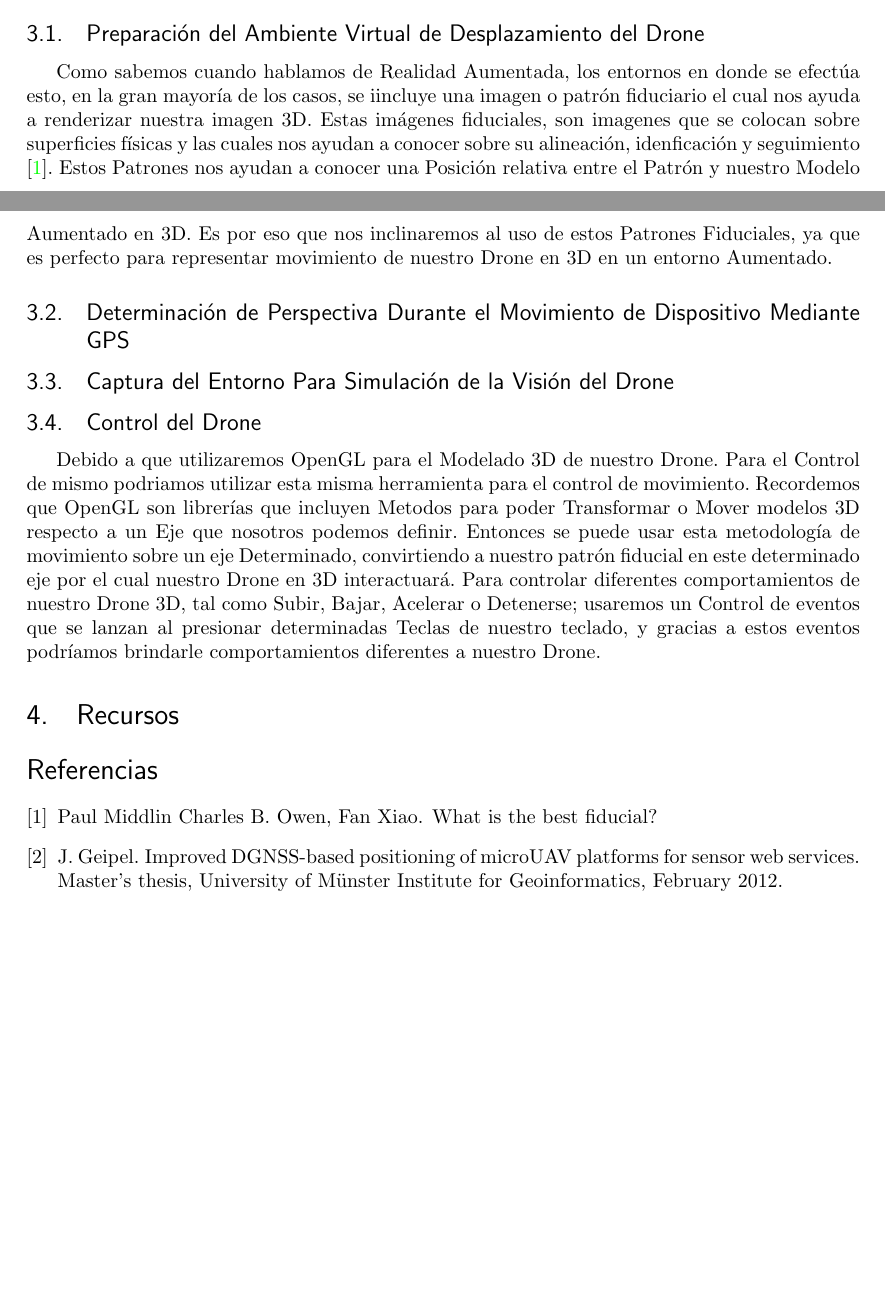
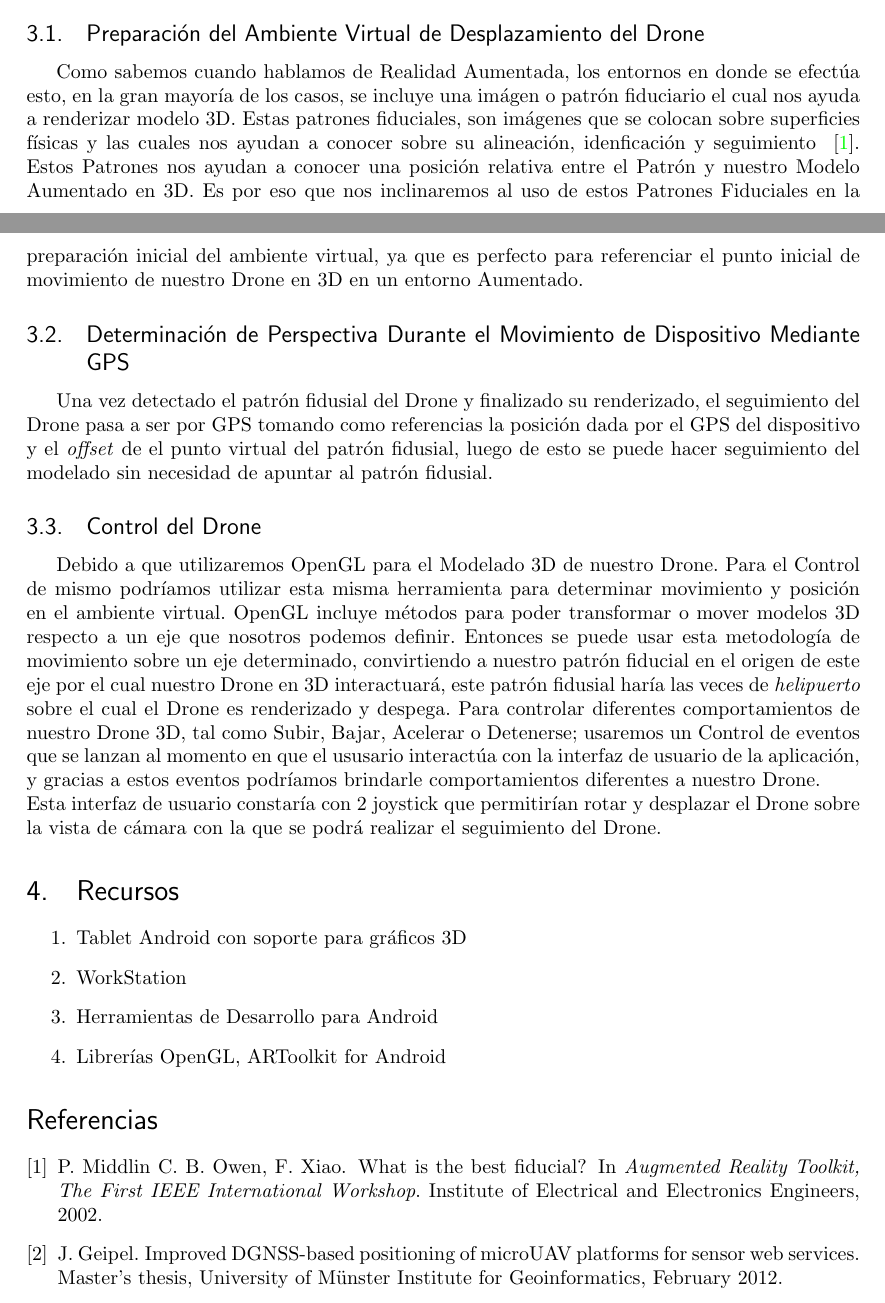
Before and after one commit to aniavasq/git_latex_problemas_especiales, a LaTeX document (PropuestaProyecto.tex, which reads PropuestaProyecto.bib): two parts of pages 2 and 3 of 3 before the commit and two parts of pages 2 and 3 of 4 after it, joined at a grey line, cut so that both start at the same text, the shorter picture padded with empty space. Compiled offline with pdfLaTeX.

Commit message:
Agregada subsección 3.2

```diff
--- a/PropuestaProyecto.bib
+++ b/PropuestaProyecto.bib
@@ -11,12 +11,12 @@ year = {2013},
 url = {http://casa.gov.au/scripts/nc.dll?WCMS:STANDARD::pc=PC_100375}
 }
 
-@online{bestfiducial,
-author = {Charles B. Owen, Fan Xiao, Paul Middlin},
-title = {What is the best fiducial? },
-month = ,
-year = {},
-url = {http://debian.cse.msu.edu/CSE/pub/multimedia/charles-owen-art02.pdf}
+@inproceedings{bestfiducial,
+author = {C. B. Owen, F. Xiao, P. Middlin},
+title = {{What is the best fiducial?} },
+year = "2002",
+booktitle = {{Augmented Reality Toolkit, The First IEEE International Workshop}},
+organization={{Institute of Electrical and Electronics Engineers}}
 }
 
 @mastersthesis{
--- a/PropuestaProyecto.tex
+++ b/PropuestaProyecto.tex
@@ -63,14 +63,25 @@ La simulación de un Modelo Radiocontrolado de forma aumentada puede ser lograda
 
 \section{Análisis}
 \subsection{Preparación del Ambiente Virtual de Desplazamiento del Drone}
-Como sabemos cuando hablamos de Realidad Aumentada, los entornos en donde se efectúa esto, en la gran mayoría de los casos, se iincluye una imagen o patrón fiduciario el cual nos ayuda a renderizar nuestra imagen 3D. Estas imágenes fiduciales, son imagenes que se colocan sobre superficies físicas y las cuales nos ayudan a conocer sobre su alineación, idenficación y seguimiento ~\cite{bestfiducial}. Estos Patrones nos ayudan a conocer una Posición relativa entre el Patrón y nuestro Modelo Aumentado en 3D. Es por eso que nos inclinaremos al uso de estos Patrones Fiduciales, ya que es perfecto para representar movimiento de nuestro Drone en 3D en un entorno Aumentado.
+Como sabemos cuando hablamos de Realidad Aumentada, los entornos en donde se efectúa esto, en la gran mayoría de los casos, se incluye una imágen o patrón fiduciario el cual nos ayuda a renderizar modelo 3D. Estas patrones fiduciales, son imágenes que se colocan sobre superficies físicas y las cuales nos ayudan a conocer sobre su alineación, idenficación y seguimiento ~\cite{bestfiducial}. Estos Patrones nos ayudan a conocer una posición relativa entre el Patrón y nuestro Modelo Aumentado en 3D. Es por eso que nos inclinaremos al uso de estos Patrones Fiduciales en la preparación inicial del ambiente virtual, ya que es perfecto para referenciar el punto inicial de movimiento de nuestro Drone en 3D en un entorno Aumentado.
+
 \subsection{Determinación de Perspectiva Durante el Movimiento de Dispositivo Mediante GPS}
-\subsection{Captura del Entorno Para Simulación de la Visión del Drone}
+Una vez detectado el patrón fidusial del Drone y finalizado su renderizado, el seguimiento del Drone pasa a ser por GPS tomando como referencias la posición dada por el GPS del dispositivo y el \textit{offset} de el punto virtual del patrón fidusial, luego de esto se puede hacer seguimiento del modelado sin necesidad de apuntar al patrón fidusial.
+
+%\subsection{Captura del Entorno Para Simulación de la Visión del Drone}
+
 \subsection{Control del Drone}
-Debido a que utilizaremos OpenGL para el Modelado 3D de nuestro Drone. Para el Control de mismo podriamos utilizar esta misma herramienta para el control de movimiento. Recordemos que OpenGL son librerías que incluyen Metodos para poder Transformar o Mover modelos 3D respecto a un Eje que nosotros podemos definir. Entonces se puede usar esta metodología de movimiento sobre un eje Determinado, convirtiendo a nuestro patrón fiducial en este determinado eje por el cual nuestro Drone en 3D interactuará.
-Para controlar diferentes comportamientos de nuestro Drone 3D, tal como Subir, Bajar, Acelerar o Detenerse; usaremos un Control de eventos que se lanzan al presionar determinadas Teclas de nuestro teclado, y gracias a estos eventos podríamos brindarle comportamientos diferentes a nuestro Drone.
+Debido a que utilizaremos OpenGL para el Modelado 3D de nuestro Drone. Para el Control de mismo podríamos utilizar esta misma herramienta para determinar movimiento y posición en el ambiente virtual. OpenGL incluye métodos para poder transformar o mover modelos 3D respecto a un eje que nosotros podemos definir. Entonces se puede usar esta metodología de movimiento sobre un eje determinado, convirtiendo a nuestro patrón fiducial en el origen de este eje por el cual nuestro Drone en 3D interactuará, este patrón fidusial haría las veces de \textit{helipuerto} sobre el cual el Drone es renderizado y despega.
+Para controlar diferentes comportamientos de nuestro Drone 3D, tal como Subir, Bajar, Acelerar o Detenerse; usaremos un Control de eventos que se lanzan al momento en que el ususario interactúa con la interfaz de usuario de la aplicación, y gracias a estos eventos podríamos brindarle comportamientos diferentes a nuestro Drone.\\
+Esta interfaz de usuario constaría con 2 joystick que permitirían rotar y desplazar el Drone sobre la vista de cámara con la que se podrá realizar el seguimiento del Drone.
+
 \section{Recursos}
-%\section{Apéndice}
+\begin{enumerate}
+  \item Tablet Android con soporte para gráficos 3D
+  \item WorkStation
+  \item Herramientas de Desarrollo para Android
+  \item Librerías OpenGL, ARToolkit for Android
+\end{enumerate}
 
 %content
 
```
